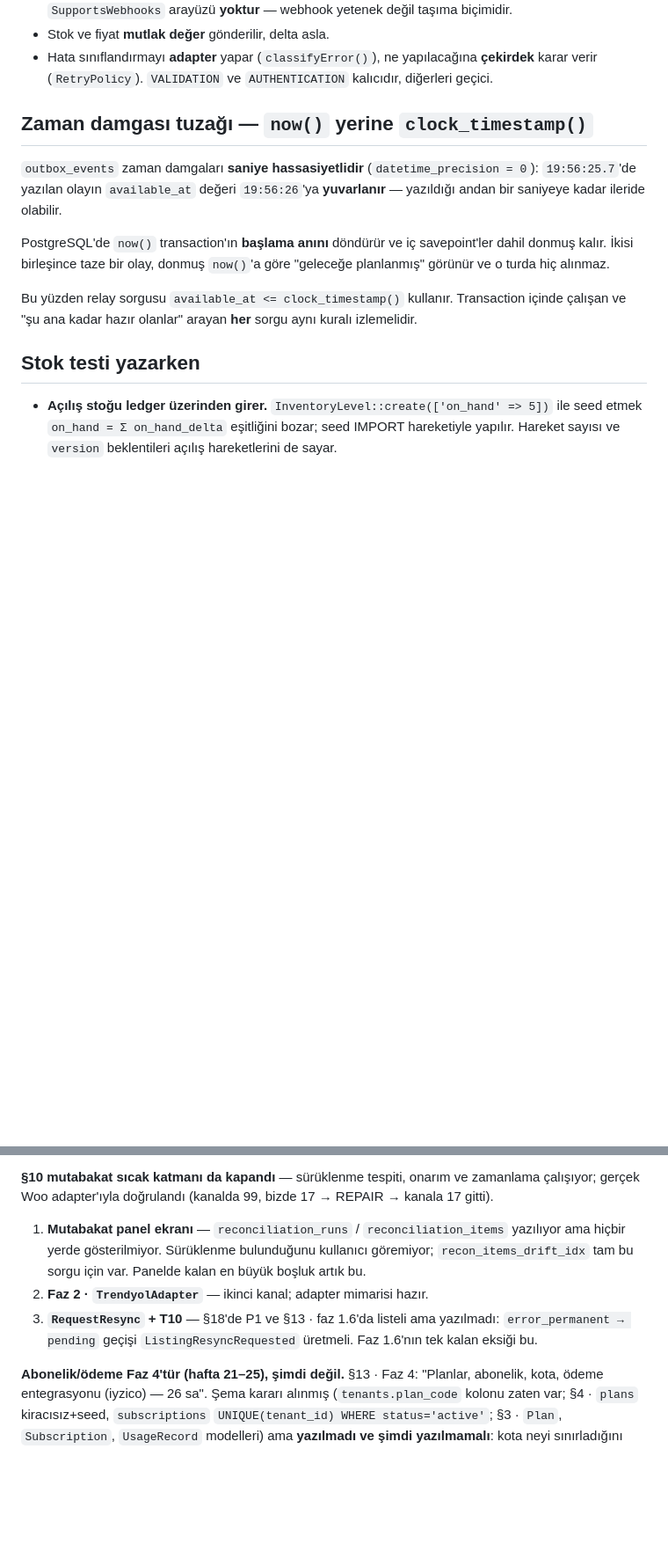
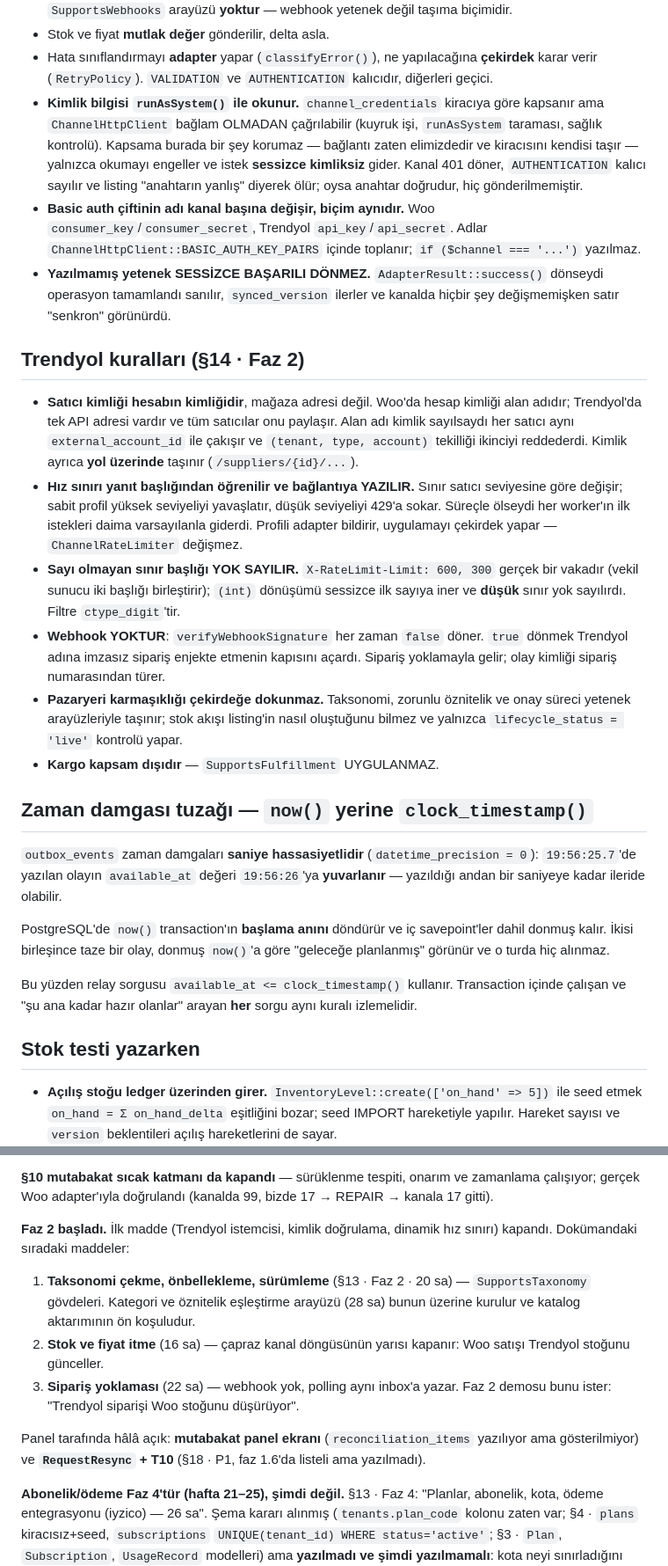
Before and after one commit to ahmethamdi/entegrasyon, a Markdown page: CLAUDE.md, 2 parts joined by grey strips. Shown at 88% size. GitHub-like rendering; blank space fills up the shorter version.

```diff
--- a/CLAUDE.md
+++ b/CLAUDE.md
@@ -163,6 +163,45 @@ memory'deki "Repo Durumu" dosyasına bak.
 - Hata sınıflandırmayı **adapter** yapar (`classifyError()`), ne yapılacağına
   **çekirdek** karar verir (`RetryPolicy`). `VALIDATION` ve `AUTHENTICATION`
   kalıcıdır, diğerleri geçici.
+- **Kimlik bilgisi `runAsSystem()` ile okunur.** `channel_credentials`
+  kiracıya göre kapsanır ama `ChannelHttpClient` bağlam OLMADAN çağrılabilir
+  (kuyruk işi, `runAsSystem` taraması, sağlık kontrolü). Kapsama burada bir
+  şey korumaz — bağlantı zaten elimizdedir ve kiracısını kendisi taşır —
+  yalnızca okumayı engeller ve istek **sessizce kimliksiz** gider. Kanal 401
+  döner, `AUTHENTICATION` kalıcı sayılır ve listing "anahtarın yanlış"
+  diyerek ölür; oysa anahtar doğrudur, hiç gönderilmemiştir.
+- **Basic auth çiftinin adı kanal başına değişir, biçim aynıdır.** Woo
+  `consumer_key`/`consumer_secret`, Trendyol `api_key`/`api_secret`. Adlar
+  `ChannelHttpClient::BASIC_AUTH_KEY_PAIRS` içinde toplanır;
+  `if ($channel === '...')` yazılmaz.
+- **Yazılmamış yetenek SESSİZCE BAŞARILI DÖNMEZ.** `AdapterResult::success()`
+  dönseydi operasyon tamamlandı sanılır, `synced_version` ilerler ve kanalda
+  hiçbir şey değişmemişken satır "senkron" görünürdü.
+
+## Trendyol kuralları (§14 · Faz 2)
+
+- **Satıcı kimliği hesabın kimliğidir**, mağaza adresi değil. Woo'da hesap
+  kimliği alan adıdır; Trendyol'da tek API adresi vardır ve tüm satıcılar onu
+  paylaşır. Alan adı kimlik sayılsaydı her satıcı aynı `external_account_id`
+  ile çakışır ve `(tenant, type, account)` tekilliği ikinciyi reddederdi.
+  Kimlik ayrıca **yol üzerinde** taşınır (`/suppliers/{id}/...`).
+- **Hız sınırı yanıt başlığından öğrenilir ve bağlantıya YAZILIR.** Sınır
+  satıcı seviyesine göre değişir; sabit profil yüksek seviyeliyi yavaşlatır,
+  düşük seviyeliyi 429'a sokar. Süreçle ölseydi her worker'ın ilk istekleri
+  daima varsayılanla giderdi. Profili adapter bildirir, uygulamayı çekirdek
+  yapar — `ChannelRateLimiter` değişmez.
+- **Sayı olmayan sınır başlığı YOK SAYILIR.** `X-RateLimit-Limit: 600, 300`
+  gerçek bir vakadır (vekil sunucu iki başlığı birleştirir); `(int)` dönüşümü
+  sessizce ilk sayıya iner ve **düşük** sınır yok sayılırdı. Filtre
+  `ctype_digit`'tir.
+- **Webhook YOKTUR**: `verifyWebhookSignature` her zaman `false` döner.
+  `true` dönmek Trendyol adına imzasız sipariş enjekte etmenin kapısını
+  açardı. Sipariş yoklamayla gelir; olay kimliği sipariş numarasından türer.
+- **Pazaryeri karmaşıklığı çekirdeğe dokunmaz.** Taksonomi, zorunlu
+  öznitelik ve onay süreci yetenek arayüzleriyle taşınır; stok akışı
+  listing'in nasıl oluştuğunu bilmez ve yalnızca `lifecycle_status = 'live'`
+  kontrolü yapar.
+- **Kargo kapsam dışıdır** — `SupportsFulfillment` UYGULANMAZ.
 
 ## Zaman damgası tuzağı — `now()` yerine `clock_timestamp()`
 
@@ -479,14 +522,20 @@ da doğrulandı (ürün Woo'ya gitti, stok düzeltmesi arkasından ulaştı).
 zamanlama çalışıyor; gerçek Woo adapter'ıyla doğrulandı (kanalda 99, bizde 17
 → REPAIR → kanala 17 gitti).
 
-1. **Mutabakat panel ekranı** — `reconciliation_runs` / `reconciliation_items`
-   yazılıyor ama hiçbir yerde gösterilmiyor. Sürüklenme bulunduğunu kullanıcı
-   göremiyor; `recon_items_drift_idx` tam bu sorgu için var. Panelde kalan
-   en büyük boşluk artık bu.
-2. **Faz 2 · `TrendyolAdapter`** — ikinci kanal; adapter mimarisi hazır.
-3. **`RequestResync` + T10** — §18'de P1 ve §13 · faz 1.6'da listeli ama
-   yazılmadı: `error_permanent → pending` geçişi `ListingResyncRequested`
-   üretmeli. Faz 1.6'nın tek kalan eksiği bu.
+**Faz 2 başladı.** İlk madde (Trendyol istemcisi, kimlik doğrulama, dinamik
+hız sınırı) kapandı. Dokümandaki sıradaki maddeler:
+
+1. **Taksonomi çekme, önbellekleme, sürümleme** (§13 · Faz 2 · 20 sa) —
+   `SupportsTaxonomy` gövdeleri. Kategori ve öznitelik eşleştirme arayüzü
+   (28 sa) bunun üzerine kurulur ve katalog aktarımının ön koşuludur.
+2. **Stok ve fiyat itme** (16 sa) — çapraz kanal döngüsünün yarısı kapanır:
+   Woo satışı Trendyol stoğunu günceller.
+3. **Sipariş yoklaması** (22 sa) — webhook yok, polling aynı inbox'a yazar.
+   Faz 2 demosu bunu ister: "Trendyol siparişi Woo stoğunu düşürüyor".
+
+Panel tarafında hâlâ açık: **mutabakat panel ekranı** (`reconciliation_items`
+yazılıyor ama gösterilmiyor) ve **`RequestResync` + T10** (§18 · P1, faz
+1.6'da listeli ama yazılmadı).
 
 **Abonelik/ödeme Faz 4'tür (hafta 21–25), şimdi değil.** §13 · Faz 4:
 "Planlar, abonelik, kota, ödeme entegrasyonu (iyzico) — 26 sa". Şema kararı
```
Also changed, not shown: other parts of CLAUDE.md (+9 -5 lines), DEVIR.md (+123 -104 lines).
